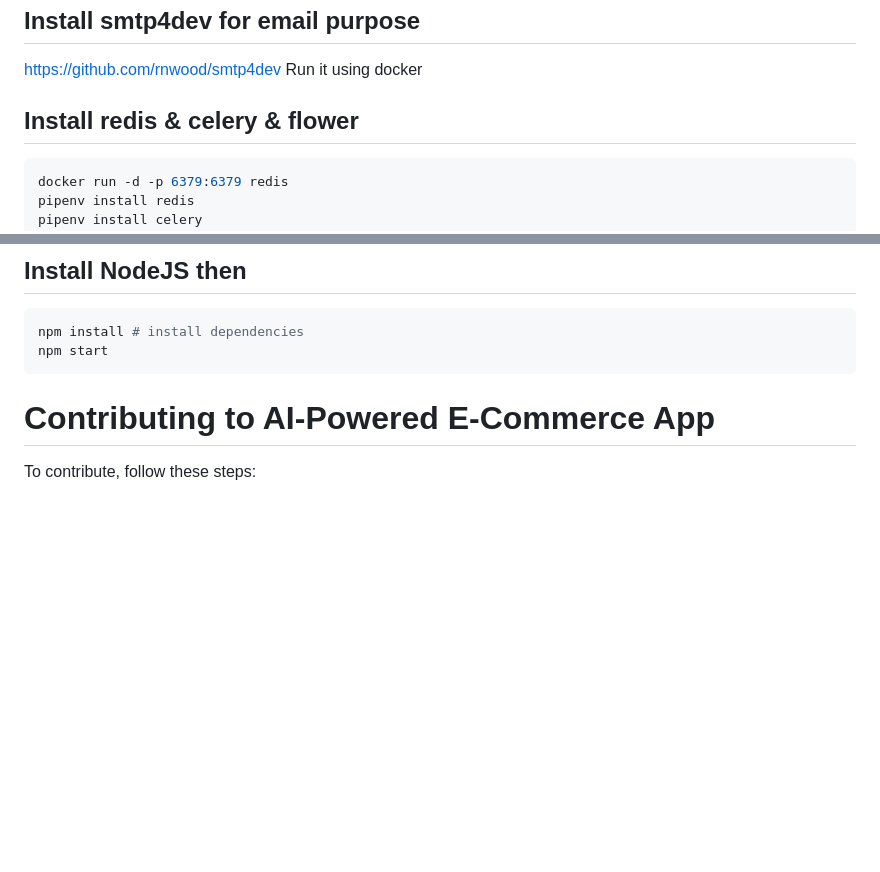
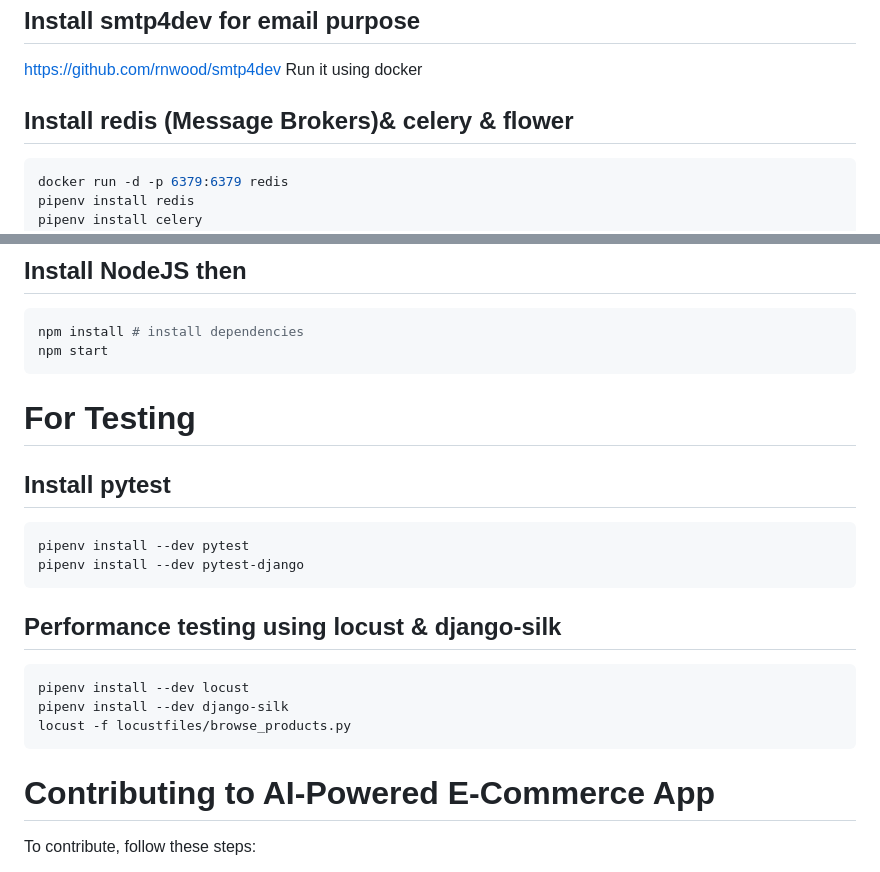
Before and after one commit to ECE651Group16/AI-Powered-E-Commerce-App, a Markdown page: README.md, 2 parts joined by grey strips. Rendered like a GitHub page; blank space fills up the shorter version.

````diff
--- a/README.md
+++ b/README.md
@@ -93,7 +93,7 @@ https://github.com/adamchainz/django-cors-headers
 ## Install smtp4dev for email purpose
 https://github.com/rnwood/smtp4dev
 Run it using docker
-## Install redis & celery & flower
+## Install redis (Message Brokers)& celery & flower
 ```bash
 docker run -d -p 6379:6379 redis
 pipenv install redis
@@ -119,6 +119,21 @@ npm install # install dependencies
 npm start
 ```
 
+# For Testing
+## Install pytest
+```bash
+pipenv install --dev pytest
+pipenv install --dev pytest-django
+```
+## Performance testing using locust & django-silk
+```bash
+pipenv install --dev locust
+pipenv install --dev django-silk
+locust -f locustfiles/browse_products.py
+```
+
+
+
 
 
 # Contributing to AI-Powered E-Commerce App
````
